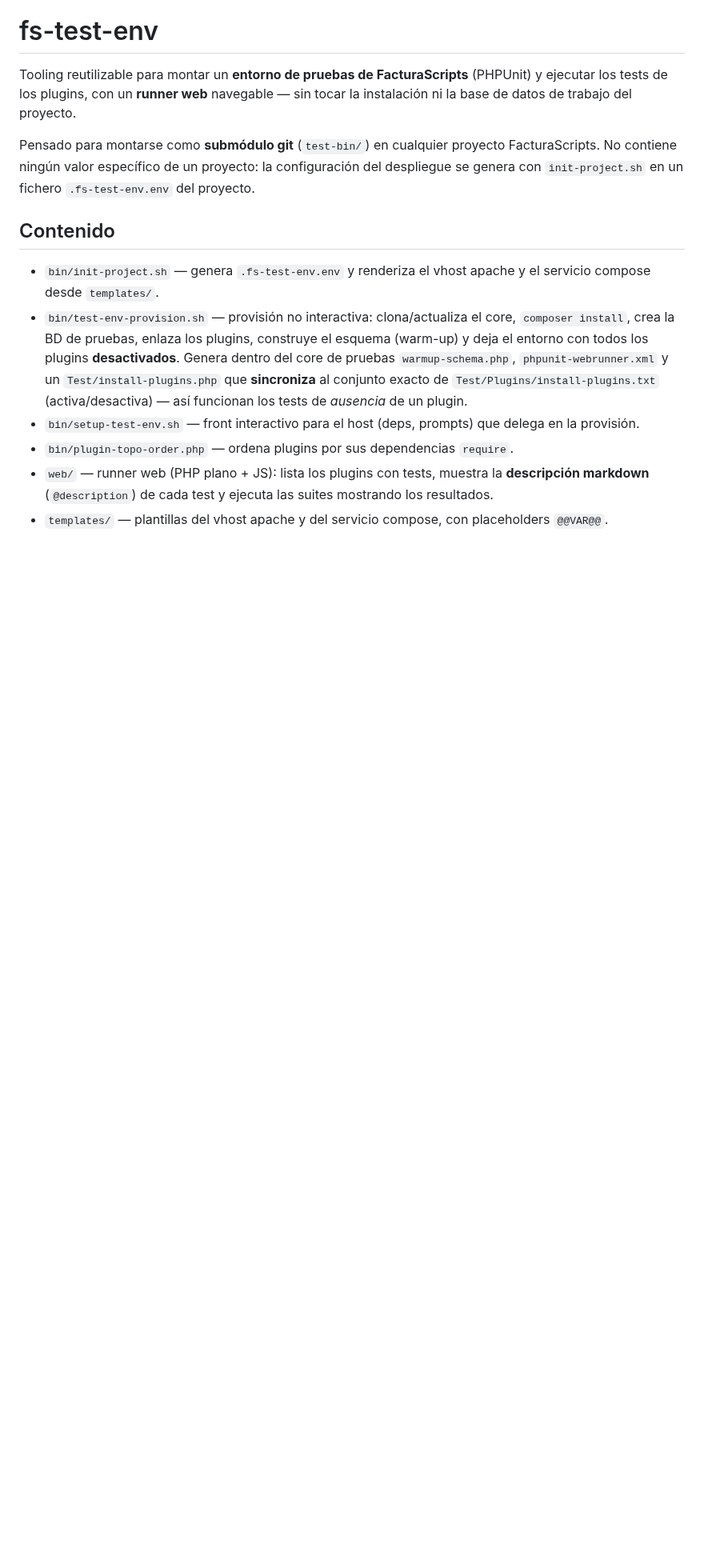
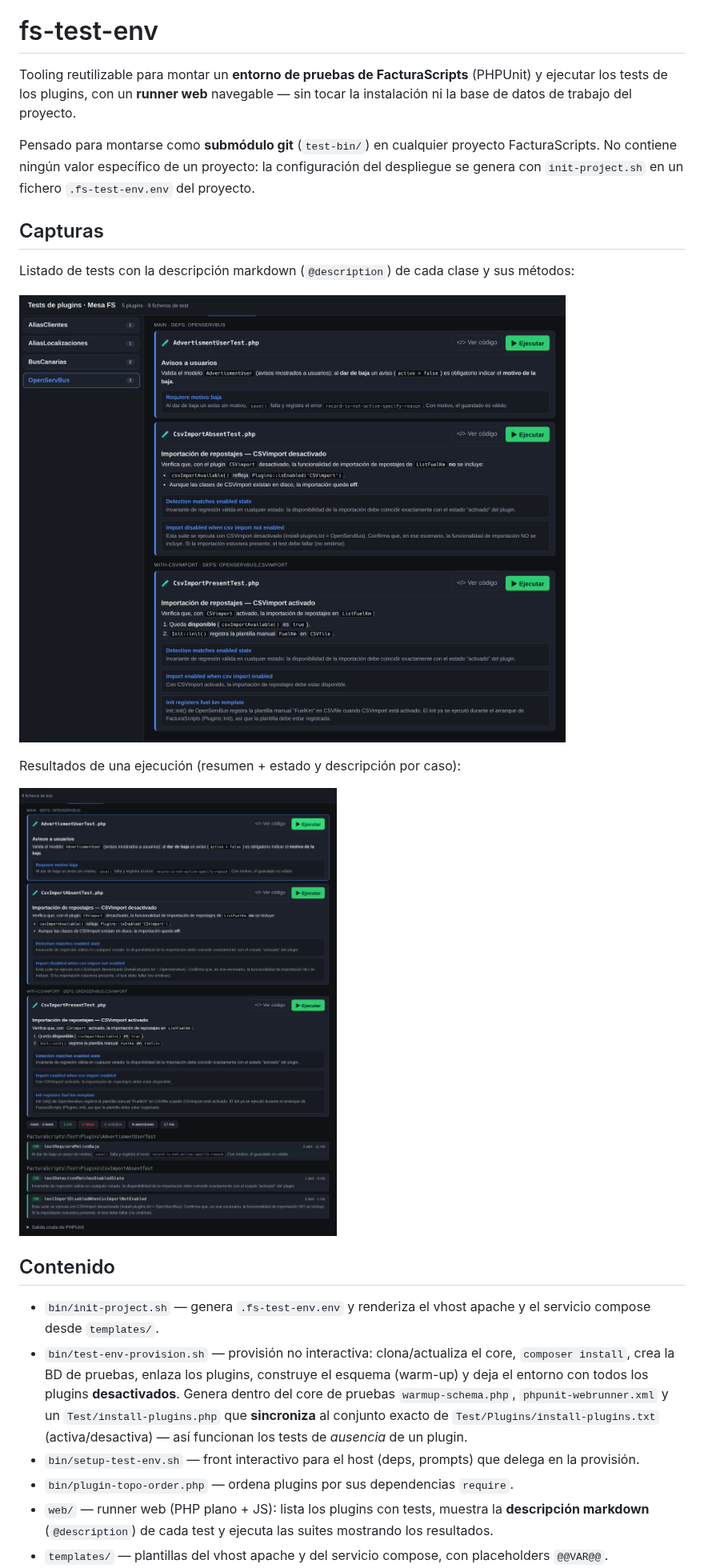
Before and after one commit to Asermar/fs-test-env, a Markdown page: README.md, the part around the change. Shown at 80% size. GitHub-like rendering; pictures changed too: docs/screenshot-list.png (added), docs/screenshot-results.png (added); blank space fills up the shorter version.

Commit message:
docs: añade capturas del runner web al README
Capturas del listado (descripciones markdown por test/método) y de una ejecución (resumen + resultados por caso). Sin datos privados ni URLs con el dominio.

Co-Authored-By: Claude Opus 4.8 <noreply@anthropic.com>

```diff
--- a/README.md
+++ b/README.md
@@ -7,6 +7,16 @@ la base de datos de trabajo del proyecto.
 Pensado para montarse como **submódulo git** (`test-bin/`) en cualquier proyecto FacturaScripts.
 No contiene ningún valor específico de un proyecto: la configuración del despliegue se genera con
 `init-project.sh` en un fichero `.fs-test-env.env` del proyecto.
+
+## Capturas
+
+Listado de tests con la descripción markdown (`@description`) de cada clase y sus métodos:
+
+![Listado de tests](docs/screenshot-list.png)
+
+Resultados de una ejecución (resumen + estado y descripción por caso):
+
+![Resultados de una ejecución](docs/screenshot-results.png)
 
 ## Contenido
 
```
